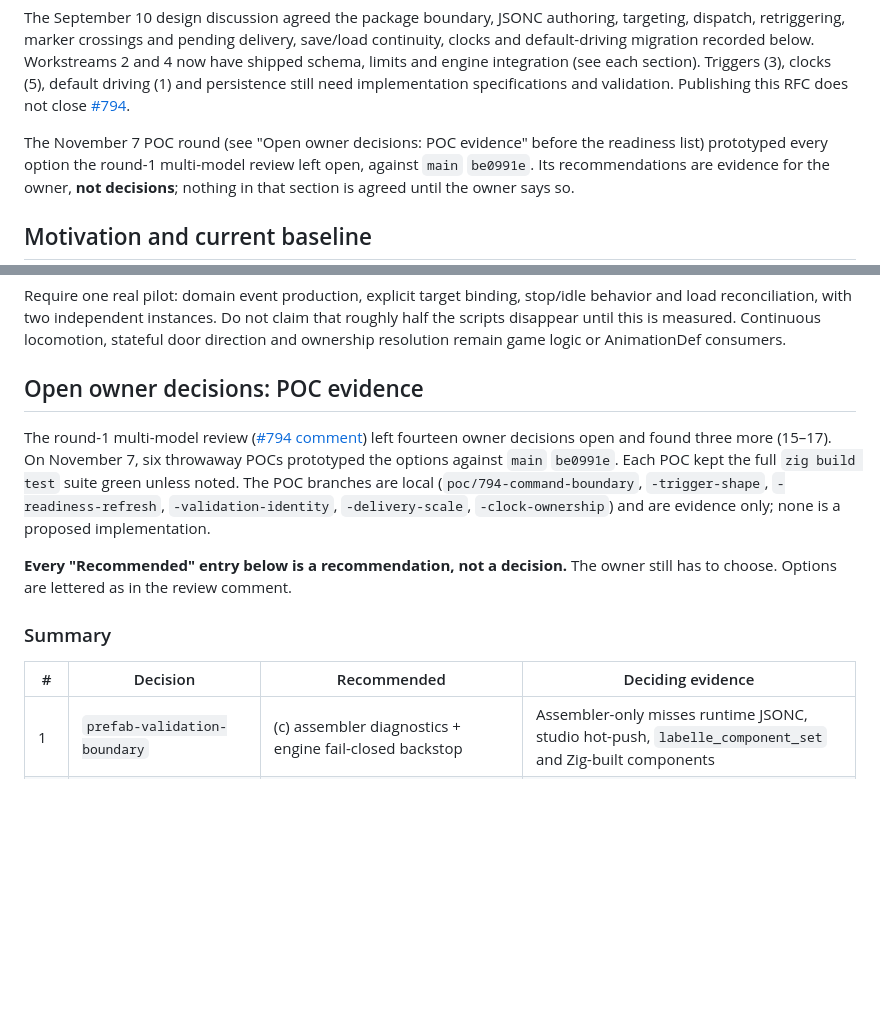
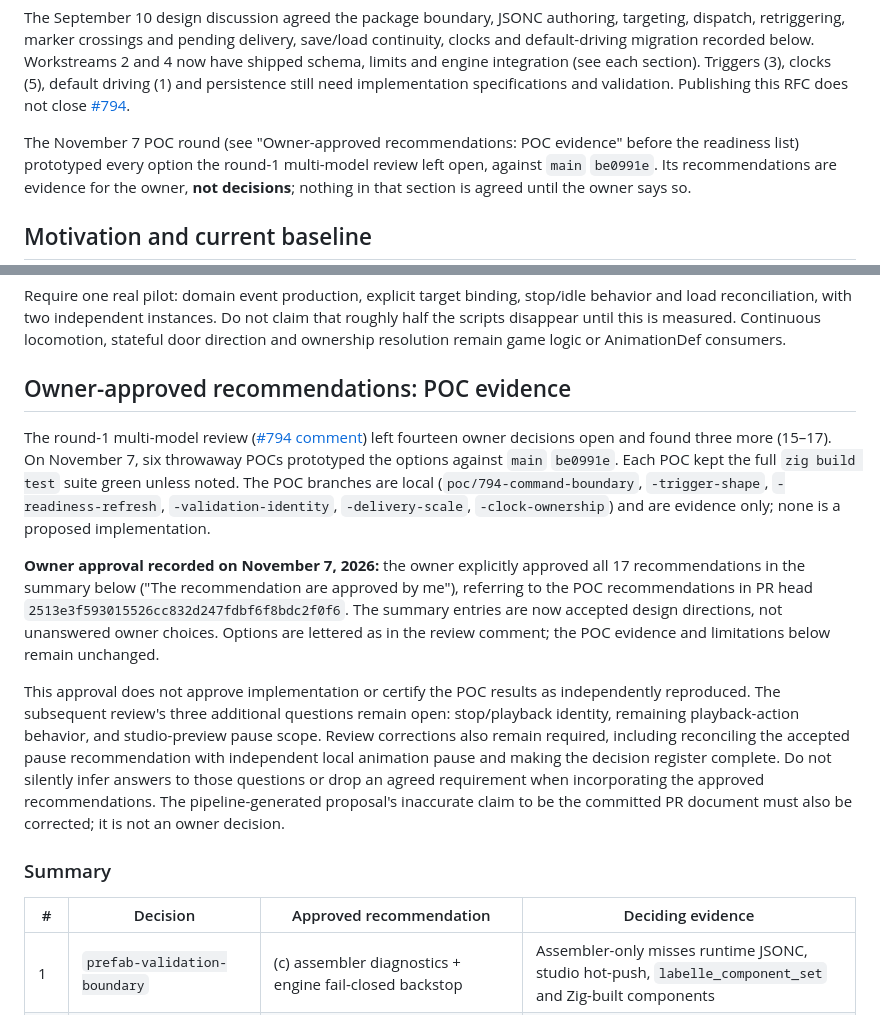
Before and after one commit to labelle-toolkit/labelle-engine, a Markdown page: RFC-EVENT-DRIVEN-ANIMATION.md, 2 parts joined by grey strips. GitHub-like rendering; blank space fills up the shorter version.

Commit message:
docs: record owner approval of 17 RFC 794 POC recommendations

```diff
--- a/RFC-EVENT-DRIVEN-ANIMATION.md
+++ b/RFC-EVENT-DRIVEN-ANIMATION.md
@@ -36,7 +36,7 @@ persistence still need implementation specifications and validation.
 Publishing this RFC does not close
 [#794](https://github.com/labelle-toolkit/labelle-engine/issues/794).
 
-The November 7 POC round (see "Open owner decisions: POC evidence" before
+The November 7 POC round (see "Owner-approved recommendations: POC evidence" before
 the readiness list) prototyped every option the round-1 multi-model review
 left open, against `main` `be0991e`. Its recommendations are evidence for the
 owner, **not decisions**; nothing in that section is agreed until the owner
@@ -833,7 +833,7 @@ Do not claim that roughly half the scripts disappear until this is measured.
 Continuous locomotion, stateful door direction and ownership resolution remain
 game logic or AnimationDef consumers.
 
-## Open owner decisions: POC evidence
+## Owner-approved recommendations: POC evidence
 
 The round-1 multi-model review
 ([#794 comment](https://github.com/labelle-toolkit/labelle-engine/issues/794#issuecomment-6713132800))
@@ -844,12 +844,26 @@ The POC branches are local (`poc/794-command-boundary`, `-trigger-shape`,
 `-readiness-refresh`, `-validation-identity`, `-delivery-scale`,
 `-clock-ownership`) and are evidence only; none is a proposed implementation.
 
-**Every "Recommended" entry below is a recommendation, not a decision.** The
-owner still has to choose. Options are lettered as in the review comment.
+**Owner approval recorded on November 7, 2026:** the owner explicitly approved
+all 17 recommendations in the summary below ("The recommendation are approved
+by me"), referring to the POC recommendations in PR head `2513e3f593015526cc832d247fdbf6f8bdc2f0f6`.
+The summary entries are now accepted design directions, not unanswered owner
+choices. Options are lettered as in the review comment; the POC evidence and
+limitations below remain unchanged.
+
+This approval does not approve implementation or certify the POC results as
+independently reproduced. The subsequent review's three additional questions
+remain open: stop/playback identity, remaining playback-action behavior, and
+studio-preview pause scope. Review corrections also remain required, including
+reconciling the accepted pause recommendation with independent local animation
+pause and making the decision register complete. Do not silently infer answers
+to those questions or drop an agreed requirement when incorporating the approved
+recommendations. The pipeline-generated proposal's inaccurate claim to be the
+committed PR document must also be corrected; it is not an owner decision.
 
 ### Summary
 
-| # | Decision | Recommended | Deciding evidence |
+| # | Decision | Approved recommendation | Deciding evidence |
 | --- | --- | --- | --- |
 | 1 | `prefab-validation-boundary` | (c) assembler diagnostics + engine fail-closed backstop | Assembler-only misses runtime JSONC, studio hot-push, `labelle_component_set` and Zig-built components |
 | 2 | `identity-fields-authoring` | (b) reset at authored-data entry points, plus (1) rejecting authored values | Forged `marker_target_id` lets a stale cue reach a hook today |
```
